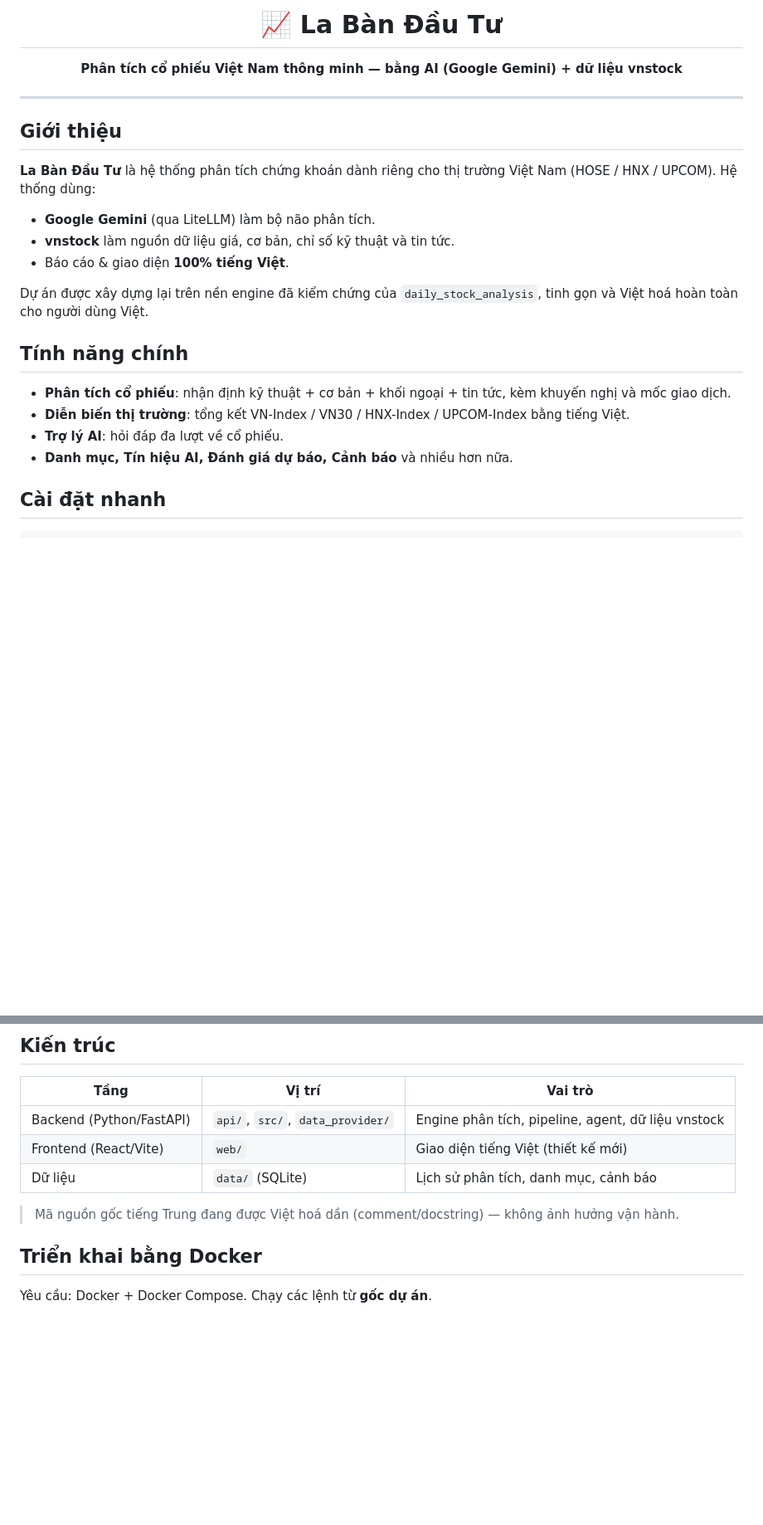
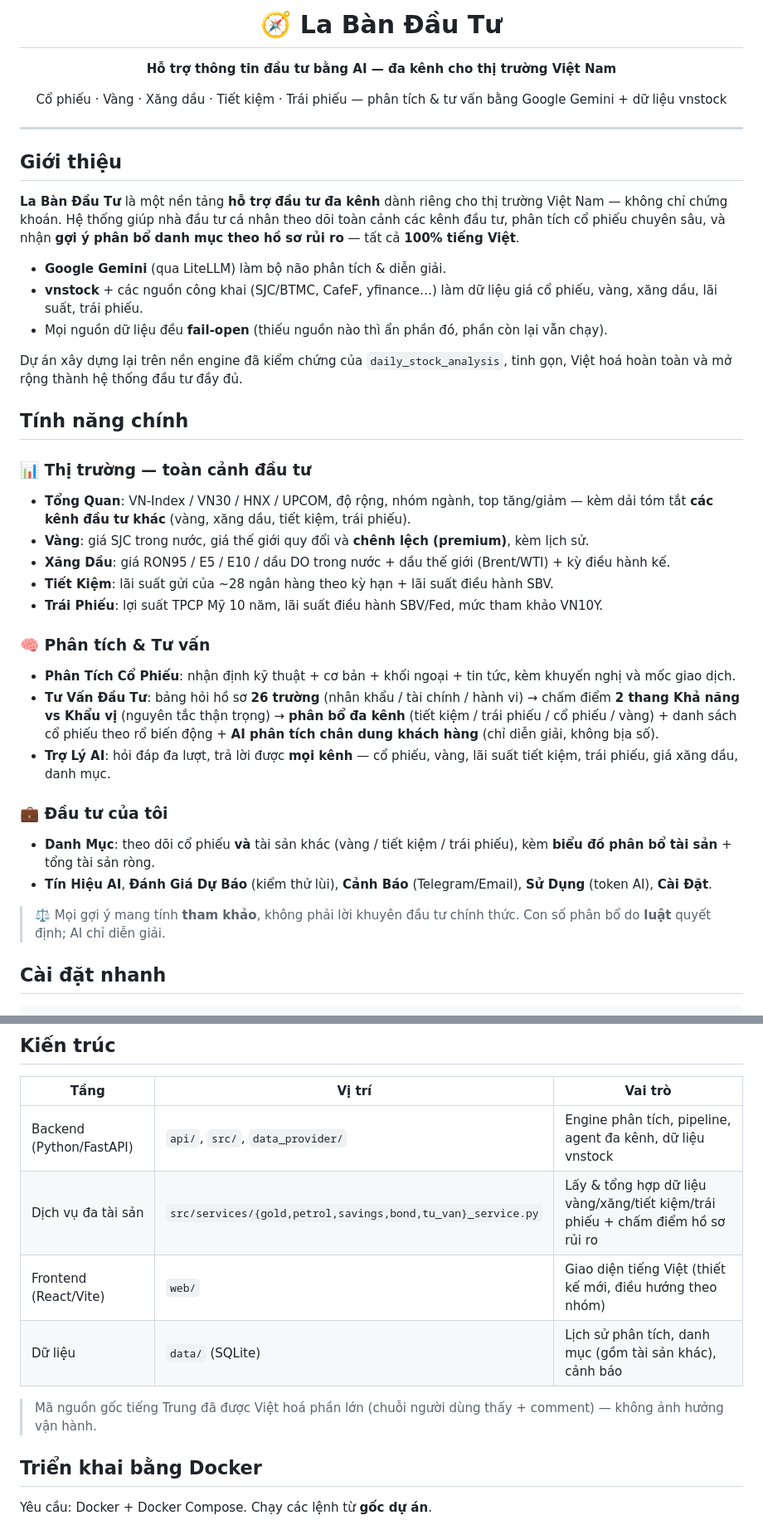
Before and after one commit to anptvnn-fta/la-ban-dau-tu, a Markdown page: README.md, 2 parts joined by grey strips. Shown at 83% size. GitHub-like rendering; blank space fills up the shorter version.

Commit message:
Update README to reflect multi-asset investment platform
Reposition from "stock analysis" to full investment-support platform:
overview of all channels (gold/petrol/savings/bonds), stock analysis,
risk-profile advisory with multi-channel allocation, multi-asset AI
assistant, and multi-asset portfolio. Updated intro, features (grouped),
and architecture notes.

Co-Authored-By: Claude Opus 4.8 <noreply@anthropic.com>

```diff
--- a/README.md
+++ b/README.md
@@ -1,8 +1,10 @@
 <div align="center">
 
-# 📈 La Bàn Đầu Tư
+# 🧭 La Bàn Đầu Tư
 
-**Phân tích cổ phiếu Việt Nam thông minh — bằng AI (Google Gemini) + dữ liệu vnstock**
+**Hỗ trợ thông tin đầu tư bằng AI — đa kênh cho thị trường Việt Nam**
+
+Cổ phiếu · Vàng · Xăng dầu · Tiết kiệm · Trái phiếu — phân tích & tư vấn bằng Google Gemini + dữ liệu vnstock
 
 </div>
 
@@ -10,20 +12,33 @@
 
 ## Giới thiệu
 
-**La Bàn Đầu Tư** là hệ thống phân tích chứng khoán dành riêng cho thị trường Việt Nam (HOSE / HNX / UPCOM). Hệ thống dùng:
+**La Bàn Đầu Tư** là một nền tảng **hỗ trợ đầu tư đa kênh** dành riêng cho thị trường Việt Nam — không chỉ chứng khoán. Hệ thống giúp nhà đầu tư cá nhân theo dõi toàn cảnh các kênh đầu tư, phân tích cổ phiếu chuyên sâu, và nhận **gợi ý phân bổ danh mục theo hồ sơ rủi ro** — tất cả **100% tiếng Việt**.
 
-- **Google Gemini** (qua LiteLLM) làm bộ não phân tích.
-- **vnstock** làm nguồn dữ liệu giá, cơ bản, chỉ số kỹ thuật và tin tức.
-- Báo cáo & giao diện **100% tiếng Việt**.
+- **Google Gemini** (qua LiteLLM) làm bộ não phân tích & diễn giải.
+- **vnstock** + các nguồn công khai (SJC/BTMC, CafeF, yfinance…) làm dữ liệu giá cổ phiếu, vàng, xăng dầu, lãi suất, trái phiếu.
+- Mọi nguồn dữ liệu đều **fail-open** (thiếu nguồn nào thì ẩn phần đó, phần còn lại vẫn chạy).
 
-Dự án được xây dựng lại trên nền engine đã kiểm chứng của `daily_stock_analysis`, tinh gọn và Việt hoá hoàn toàn cho người dùng Việt.
+Dự án xây dựng lại trên nền engine đã kiểm chứng của `daily_stock_analysis`, tinh gọn, Việt hoá hoàn toàn và mở rộng thành hệ thống đầu tư đầy đủ.
 
 ## Tính năng chính
 
-- **Phân tích cổ phiếu**: nhận định kỹ thuật + cơ bản + khối ngoại + tin tức, kèm khuyến nghị và mốc giao dịch.
-- **Diễn biến thị trường**: tổng kết VN-Index / VN30 / HNX-Index / UPCOM-Index bằng tiếng Việt.
-- **Trợ lý AI**: hỏi đáp đa lượt về cổ phiếu.
-- **Danh mục, Tín hiệu AI, Đánh giá dự báo, Cảnh báo** và nhiều hơn nữa.
+### 📊 Thị trường — toàn cảnh đầu tư
+- **Tổng Quan**: VN-Index / VN30 / HNX / UPCOM, độ rộng, nhóm ngành, top tăng/giảm — kèm dải tóm tắt **các kênh đầu tư khác** (vàng, xăng dầu, tiết kiệm, trái phiếu).
+- **Vàng**: giá SJC trong nước, giá thế giới quy đổi và **chênh lệch (premium)**, kèm lịch sử.
+- **Xăng Dầu**: giá RON95 / E5 / E10 / dầu DO trong nước + dầu thế giới (Brent/WTI) + kỳ điều hành kế.
+- **Tiết Kiệm**: lãi suất gửi của ~28 ngân hàng theo kỳ hạn + lãi suất điều hành SBV.
+- **Trái Phiếu**: lợi suất TPCP Mỹ 10 năm, lãi suất điều hành SBV/Fed, mức tham khảo VN10Y.
+
+### 🧠 Phân tích & Tư vấn
+- **Phân Tích Cổ Phiếu**: nhận định kỹ thuật + cơ bản + khối ngoại + tin tức, kèm khuyến nghị và mốc giao dịch.
+- **Tư Vấn Đầu Tư**: bảng hỏi hồ sơ **26 trường** (nhân khẩu / tài chính / hành vi) → chấm điểm **2 thang Khả năng vs Khẩu vị** (nguyên tắc thận trọng) → **phân bổ đa kênh** (tiết kiệm / trái phiếu / cổ phiếu / vàng) + danh sách cổ phiếu theo rổ biến động + **AI phân tích chân dung khách hàng** (chỉ diễn giải, không bịa số).
+- **Trợ Lý AI**: hỏi đáp đa lượt, trả lời được **mọi kênh** — cổ phiếu, vàng, lãi suất tiết kiệm, trái phiếu, giá xăng dầu, danh mục.
+
+### 💼 Đầu tư của tôi
+- **Danh Mục**: theo dõi cổ phiếu **và** tài sản khác (vàng / tiết kiệm / trái phiếu), kèm **biểu đồ phân bổ tài sản** + tổng tài sản ròng.
+- **Tín Hiệu AI**, **Đánh Giá Dự Báo** (kiểm thử lùi), **Cảnh Báo** (Telegram/Email), **Sử Dụng** (token AI), **Cài Đặt**.
+
+> ⚖️ Mọi gợi ý mang tính **tham khảo**, không phải lời khuyên đầu tư chính thức. Con số phân bổ do **luật** quyết định; AI chỉ diễn giải.
 
 ## Cài đặt nhanh
 
@@ -52,11 +67,12 @@ npm run build      # đóng gói ra ../static để FastAPI phục vụ
 
 | Tầng | Vị trí | Vai trò |
 |---|---|---|
-| Backend (Python/FastAPI) | `api/`, `src/`, `data_provider/` | Engine phân tích, pipeline, agent, dữ liệu vnstock |
-| Frontend (React/Vite) | `web/` | Giao diện tiếng Việt (thiết kế mới) |
-| Dữ liệu | `data/` (SQLite) | Lịch sử phân tích, danh mục, cảnh báo |
+| Backend (Python/FastAPI) | `api/`, `src/`, `data_provider/` | Engine phân tích, pipeline, agent đa kênh, dữ liệu vnstock |
+| Dịch vụ đa tài sản | `src/services/{gold,petrol,savings,bond,tu_van}_service.py` | Lấy & tổng hợp dữ liệu vàng/xăng/tiết kiệm/trái phiếu + chấm điểm hồ sơ rủi ro |
+| Frontend (React/Vite) | `web/` | Giao diện tiếng Việt (thiết kế mới, điều hướng theo nhóm) |
+| Dữ liệu | `data/` (SQLite) | Lịch sử phân tích, danh mục (gồm tài sản khác), cảnh báo |
 
-> Mã nguồn gốc tiếng Trung đang được Việt hoá dần (comment/docstring) — không ảnh hưởng vận hành.
+> Mã nguồn gốc tiếng Trung đã được Việt hoá phần lớn (chuỗi người dùng thấy + comment) — không ảnh hưởng vận hành.
 
 ## Triển khai bằng Docker
 
```
